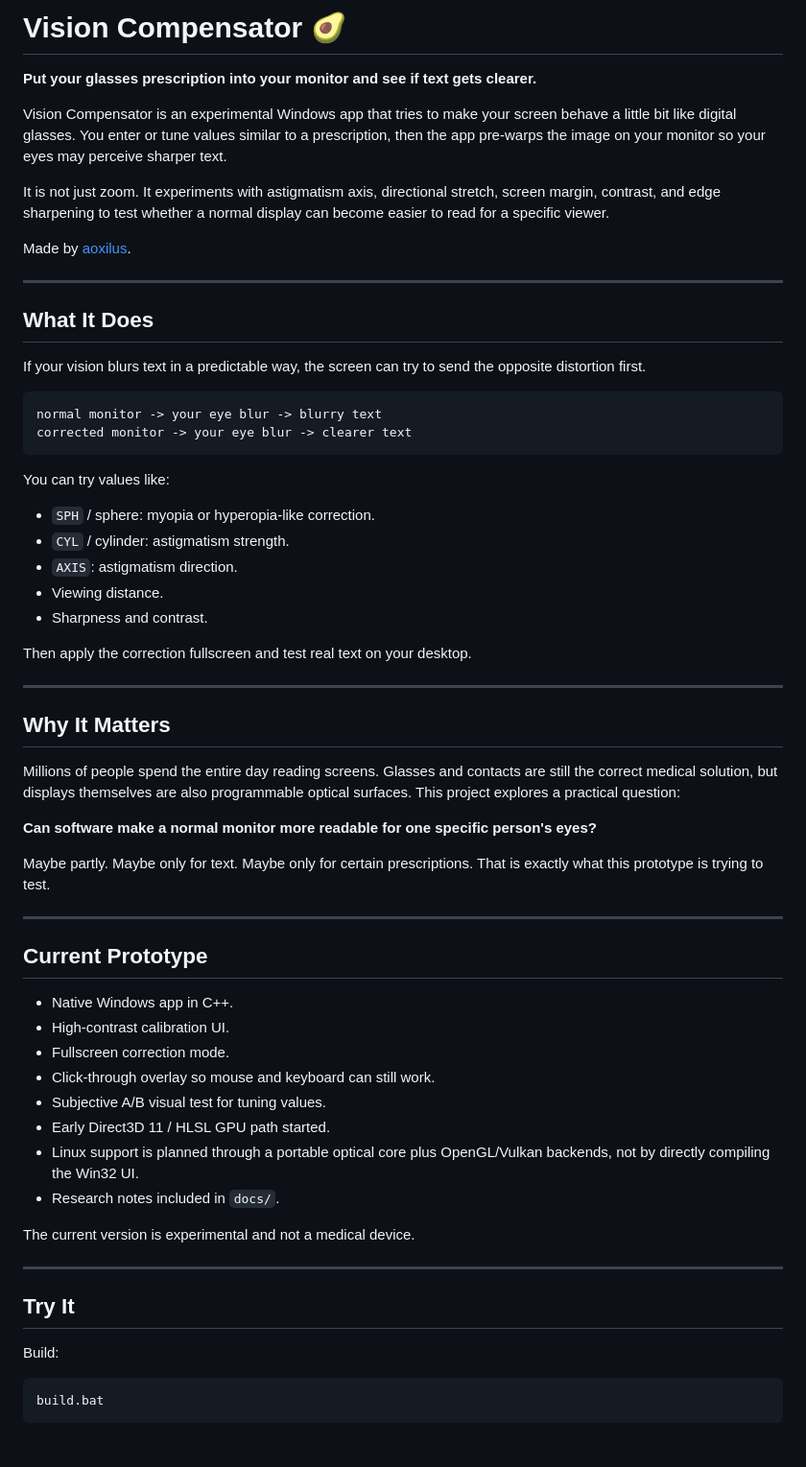
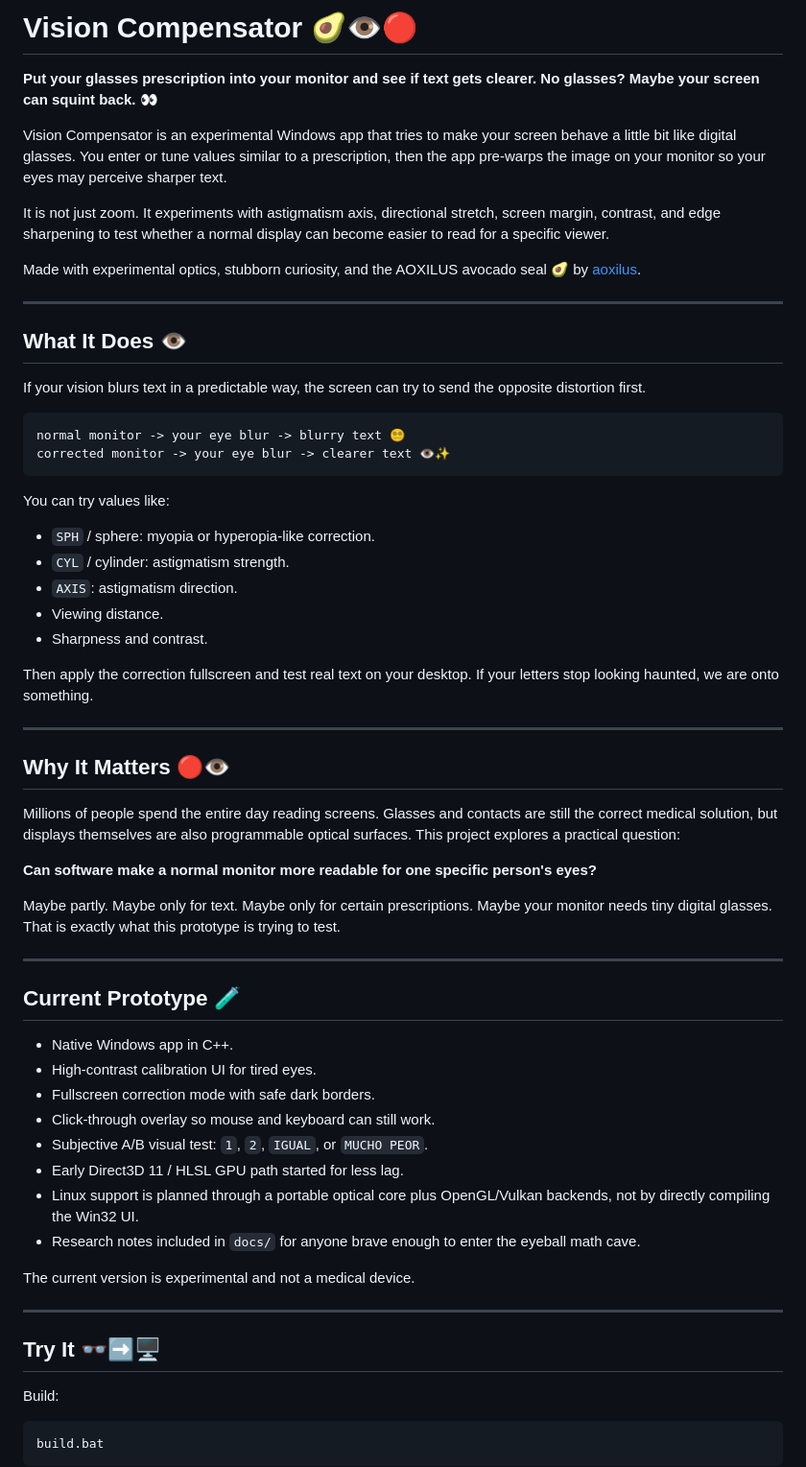
Before and after one commit to aoxilus/eyeGlasses, a Markdown page: README.md, the part around one of its changes. Shown at 96% size. GitHub-like rendering; blank space fills up the shorter version.

Commit message:
Add playful public README branding

````diff
--- a/README.md
+++ b/README.md
@@ -1,22 +1,22 @@
-# Vision Compensator 🥑
+# Vision Compensator 🥑👁️🔴
 
-**Put your glasses prescription into your monitor and see if text gets clearer.**
+**Put your glasses prescription into your monitor and see if text gets clearer. No glasses? Maybe your screen can squint back. 👀**
 
 Vision Compensator is an experimental Windows app that tries to make your screen behave a little bit like digital glasses. You enter or tune values similar to a prescription, then the app pre-warps the image on your monitor so your eyes may perceive sharper text.
 
 It is not just zoom. It experiments with astigmatism axis, directional stretch, screen margin, contrast, and edge sharpening to test whether a normal display can become easier to read for a specific viewer.
 
-Made by [aoxilus](https://github.com/aoxilus).
+Made with experimental optics, stubborn curiosity, and the AOXILUS avocado seal 🥑 by [aoxilus](https://github.com/aoxilus).
 
 ---
 
-## What It Does
+## What It Does 👁️
 
 If your vision blurs text in a predictable way, the screen can try to send the opposite distortion first.
 
 ```text
-normal monitor -> your eye blur -> blurry text
-corrected monitor -> your eye blur -> clearer text
+normal monitor -> your eye blur -> blurry text 😵‍💫
+corrected monitor -> your eye blur -> clearer text 👁️✨
 ```
 
 You can try values like:
@@ -27,36 +27,36 @@ You can try values like:
 - Viewing distance.
 - Sharpness and contrast.
 
-Then apply the correction fullscreen and test real text on your desktop.
+Then apply the correction fullscreen and test real text on your desktop. If your letters stop looking haunted, we are onto something.
 
 ---
 
-## Why It Matters
+## Why It Matters 🔴👁️
 
 Millions of people spend the entire day reading screens. Glasses and contacts are still the correct medical solution, but displays themselves are also programmable optical surfaces. This project explores a practical question:
 
 **Can software make a normal monitor more readable for one specific person's eyes?**
 
-Maybe partly. Maybe only for text. Maybe only for certain prescriptions. That is exactly what this prototype is trying to test.
+Maybe partly. Maybe only for text. Maybe only for certain prescriptions. Maybe your monitor needs tiny digital glasses. That is exactly what this prototype is trying to test.
 
 ---
 
-## Current Prototype
+## Current Prototype 🧪
 
 - Native Windows app in C++.
-- High-contrast calibration UI.
-- Fullscreen correction mode.
+- High-contrast calibration UI for tired eyes.
+- Fullscreen correction mode with safe dark borders.
 - Click-through overlay so mouse and keyboard can still work.
-- Subjective A/B visual test for tuning values.
-- Early Direct3D 11 / HLSL GPU path started.
+- Subjective A/B visual test: `1`, `2`, `IGUAL`, or `MUCHO PEOR`.
+- Early Direct3D 11 / HLSL GPU path started for less lag.
 - Linux support is planned through a portable optical core plus OpenGL/Vulkan backends, not by directly compiling the Win32 UI.
-- Research notes included in `docs/`.
+- Research notes included in `docs/` for anyone brave enough to enter the eyeball math cave.
 
 The current version is experimental and not a medical device.
 
 ---
 
-## Try It
+## Try It 👓➡️🖥️
 
 Build:
 
````
Also changed, not shown: other parts of README.md (+5 -5 lines).
